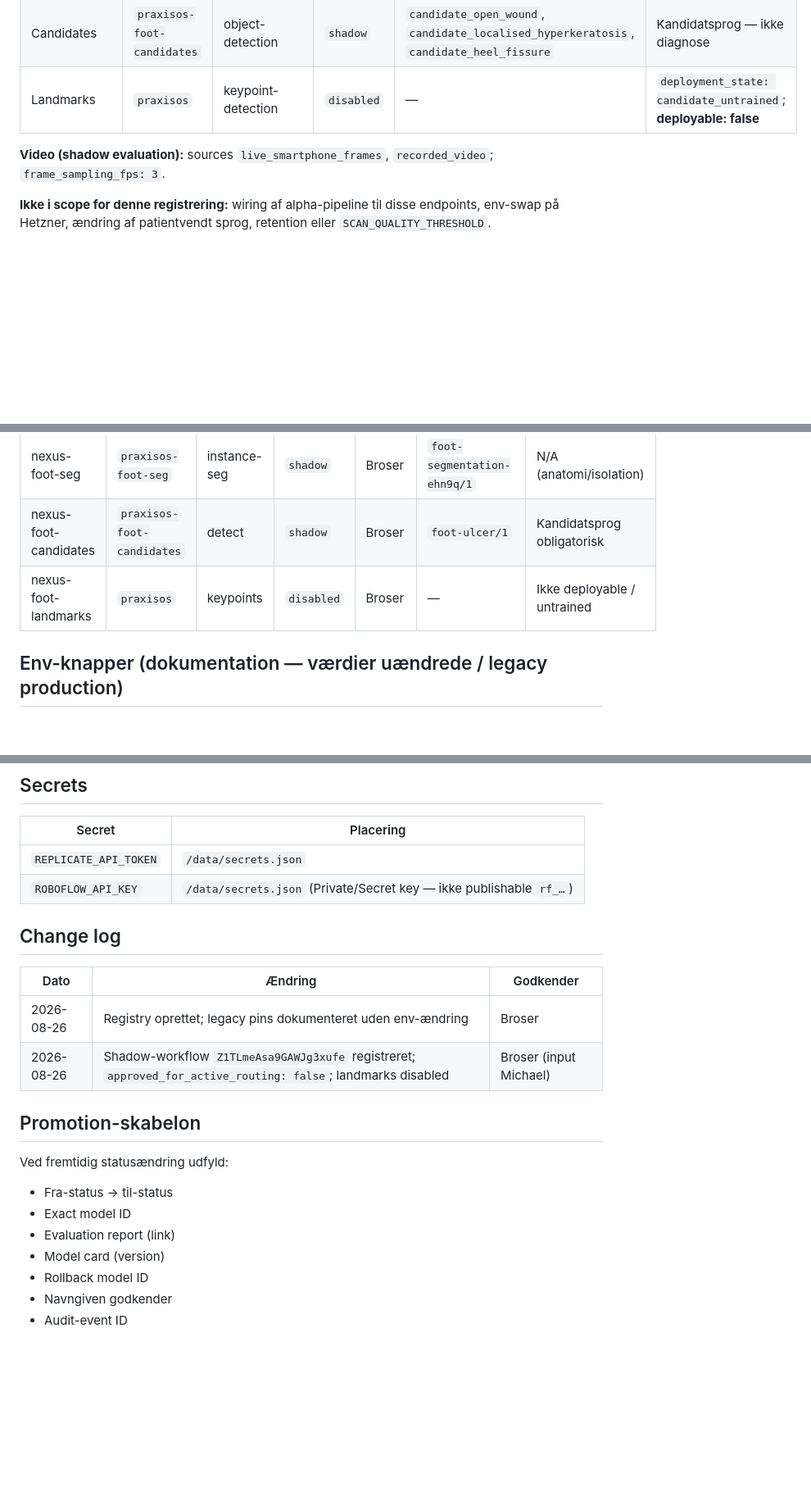
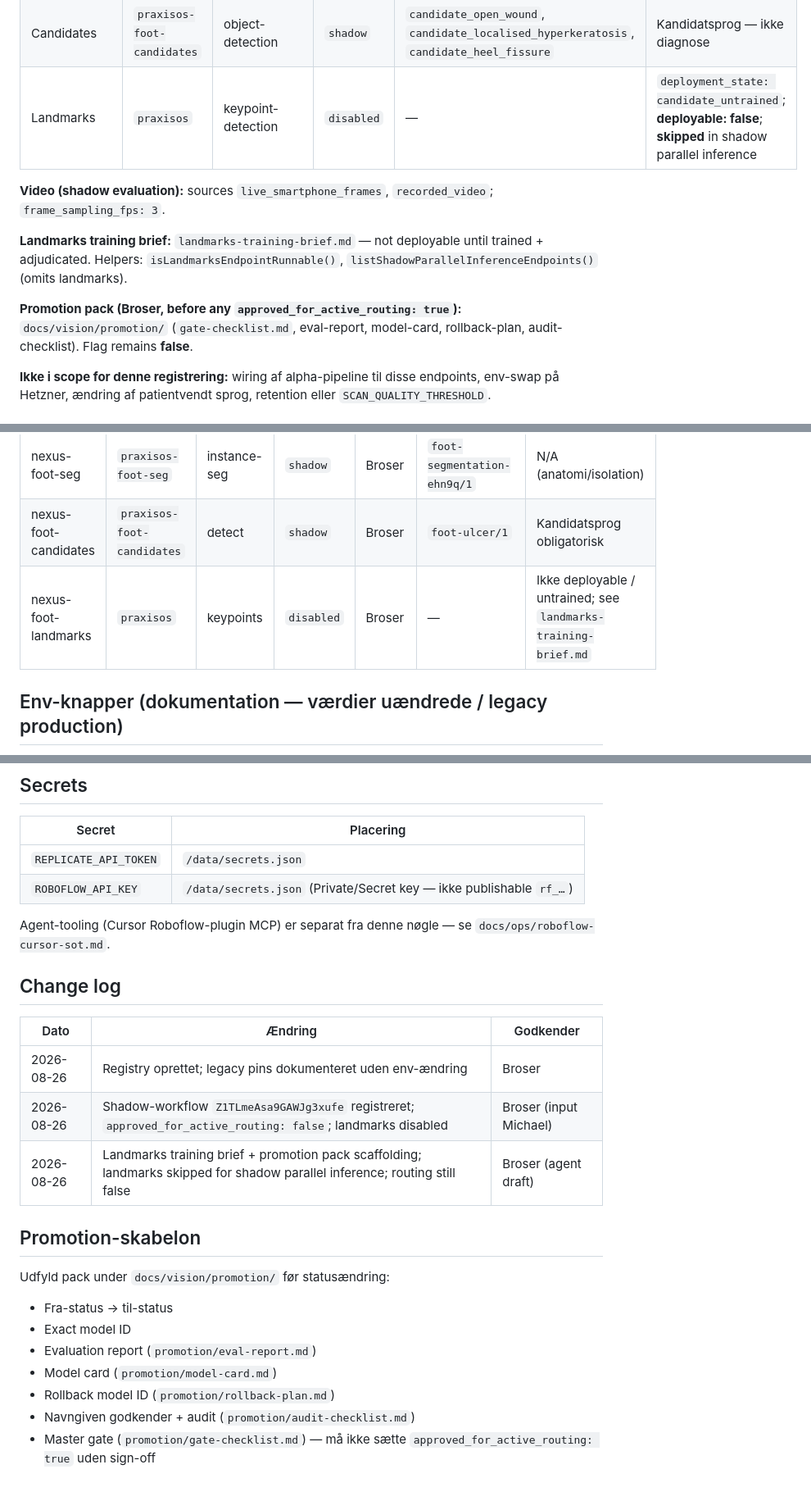
Before and after one commit to Broser-ai/PraxisOS, a Markdown page: docs/vision/model-registry.md, 3 parts joined by grey strips. Shown at 82% size. GitHub-like rendering; blank space fills up the shorter version.

```diff
--- a/docs/vision/model-registry.md
+++ b/docs/vision/model-registry.md
@@ -44,10 +44,18 @@ TS-export: `lib/scanner/shadow-workflow.ts`
 |-------|----------|------|--------|---------|------------|
 | Segmentation | `praxisos-foot-seg` | instance-segmentation | `shadow` | `foot`, `toes_region`, `heel_region` | Shadow-kandidat; erstatter ikke Universe-pin |
 | Candidates | `praxisos-foot-candidates` | object-detection | `shadow` | `candidate_open_wound`, `candidate_localised_hyperkeratosis`, `candidate_heel_fissure` | Kandidatsprog — ikke diagnose |
-| Landmarks | `praxisos` | keypoint-detection | `disabled` | — | `deployment_state: candidate_untrained`; **deployable: false** |
+| Landmarks | `praxisos` | keypoint-detection | `disabled` | — | `deployment_state: candidate_untrained`; **deployable: false**; **skipped** in shadow parallel inference |
 
 **Video (shadow evaluation):** sources `live_smartphone_frames`, `recorded_video`;
 `frame_sampling_fps: 3`.
+
+**Landmarks training brief:** `landmarks-training-brief.md` — not deployable until
+trained + adjudicated. Helpers: `isLandmarksEndpointRunnable()`,
+`listShadowParallelInferenceEndpoints()` (omits landmarks).
+
+**Promotion pack (Broser, before any `approved_for_active_routing: true`):**
+`docs/vision/promotion/` (`gate-checklist.md`, eval-report, model-card,
+rollback-plan, audit-checklist). Flag remains **false**.
 
 **Ikke i scope for denne registrering:** wiring af alpha-pipeline til disse
 endpoints, env-swap på Hetzner, ændring af patientvendt sprog, retention eller
@@ -59,7 +67,7 @@ endpoints, env-swap på Hetzner, ændring af patientvendt sprog, retention eller
 |------|-------------------|------|--------|-------|----------------------|----------------------|
 | nexus-foot-seg | `praxisos-foot-seg` | instance-seg | `shadow` | Broser | `foot-segmentation-ehn9q/1` | N/A (anatomi/isolation) |
 | nexus-foot-candidates | `praxisos-foot-candidates` | detect | `shadow` | Broser | `foot-ulcer/1` | Kandidatsprog obligatorisk |
-| nexus-foot-landmarks | `praxisos` | keypoints | `disabled` | Broser | — | Ikke deployable / untrained |
+| nexus-foot-landmarks | `praxisos` | keypoints | `disabled` | Broser | — | Ikke deployable / untrained; see `landmarks-training-brief.md` |
 
 ## Env-knapper (dokumentation — værdier uændrede / legacy production)
 
@@ -78,21 +86,25 @@ endpoints, env-swap på Hetzner, ændring af patientvendt sprog, retention eller
 | `REPLICATE_API_TOKEN` | `/data/secrets.json` |
 | `ROBOFLOW_API_KEY` | `/data/secrets.json` (Private/Secret key — ikke publishable `rf_…`) |
 
+Agent-tooling (Cursor Roboflow-plugin MCP) er separat fra denne nøgle — se `docs/ops/roboflow-cursor-sot.md`.
+
 ## Change log
 
 | Dato | Ændring | Godkender |
 |------|---------|-----------|
 | 2026-08-26 | Registry oprettet; legacy pins dokumenteret uden env-ændring | Broser |
 | 2026-08-26 | Shadow-workflow `Z1TLmeAsa9GAWJg3xufe` registreret; `approved_for_active_routing: false`; landmarks disabled | Broser (input Michael) |
+| 2026-08-26 | Landmarks training brief + promotion pack scaffolding; landmarks skipped for shadow parallel inference; routing still false | Broser (agent draft) |
 
 ## Promotion-skabelon
 
-Ved fremtidig statusændring udfyld:
+Udfyld pack under `docs/vision/promotion/` før statusændring:
 
 - Fra-status → til-status
 - Exact model ID
-- Evaluation report (link)
-- Model card (version)
-- Rollback model ID
-- Navngiven godkender
-- Audit-event ID
+- Evaluation report (`promotion/eval-report.md`)
+- Model card (`promotion/model-card.md`)
+- Rollback model ID (`promotion/rollback-plan.md`)
+- Navngiven godkender + audit (`promotion/audit-checklist.md`)
+- Master gate (`promotion/gate-checklist.md`) — må ikke sætte
+  `approved_for_active_routing: true` uden sign-off
```
Also changed, not shown: README.md (+1 -0 lines), docs/ops/roboflow-cursor-sot.md (added, +46 -0 lines).
